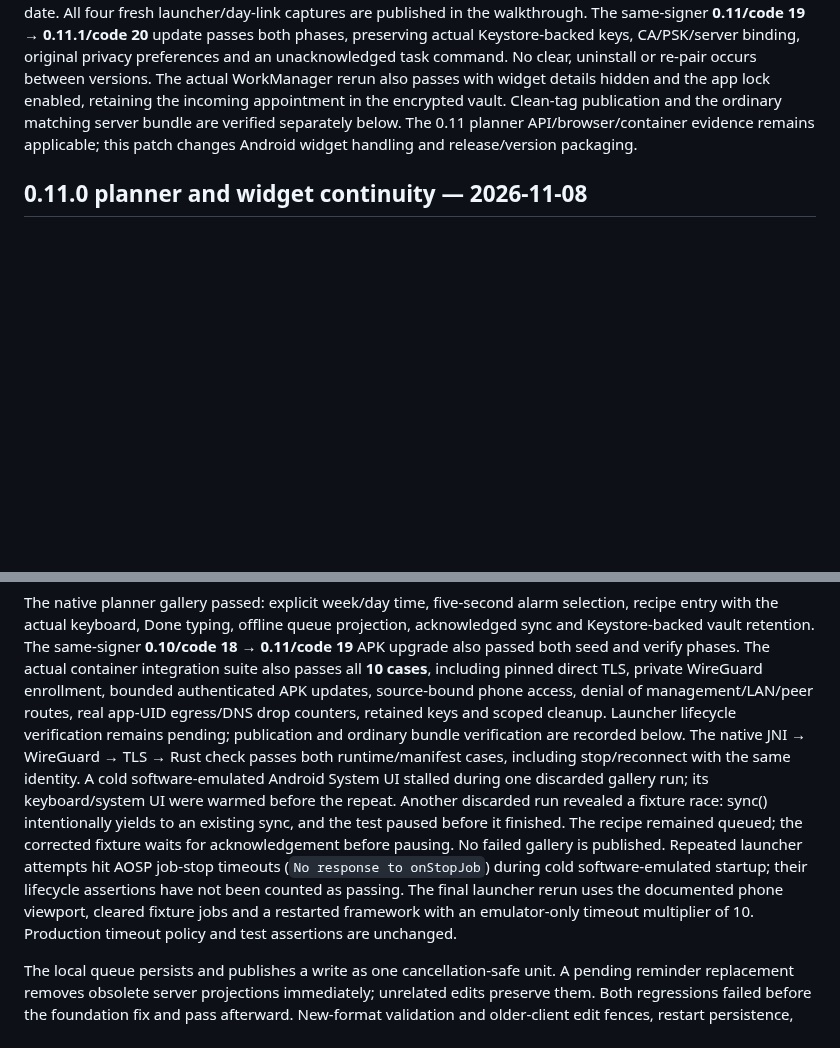
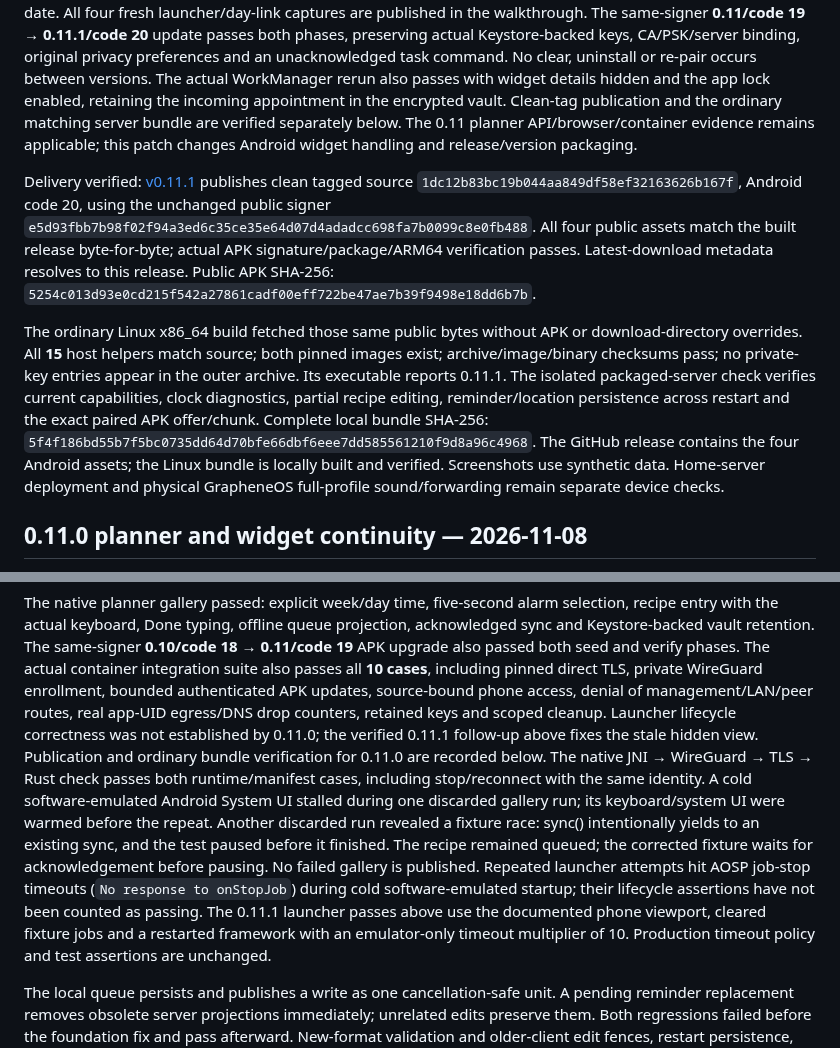
Before and after one commit to argentumseven/field-notes, a Markdown page: docs/VALIDATION.md, 2 parts joined by grey strips. Rendered like a GitHub page; blank space fills up the shorter version.

Commit message:
Record verified 0.11.1 public APK and matching server delivery

```diff
--- a/docs/VALIDATION.md
+++ b/docs/VALIDATION.md
@@ -26,6 +26,27 @@ Clean-tag publication and the ordinary matching server bundle are verified
 separately below.
 The 0.11 planner API/browser/container evidence remains applicable; this patch
 changes Android widget handling and release/version packaging.
+
+Delivery verified: [v0.11.1](https://github.com/argentumseven/field-notes/releases/tag/v0.11.1)
+publishes clean tagged source `1dc12b83bc19b044aa849df58ef32163626b167f`, Android
+code 20, using the unchanged public signer
+`e5d93fbb7b98f02f94a3ed6c35ce35e64d07d4adadcc698fa7b0099c8e0fb488`.
+All four public assets match the built release byte-for-byte; actual APK
+signature/package/ARM64 verification passes. Latest-download metadata resolves
+to this release. Public APK SHA-256:
+`5254c013d93e0cd215f542a27861cadf00eff722be47ae7b39f9498e18dd6b7b`.
+
+The ordinary Linux x86_64 build fetched those same public bytes without APK or
+download-directory overrides. All **15** host helpers match source; both pinned
+images exist; archive/image/binary checksums pass; no private-key entries appear
+in the outer archive. Its executable reports 0.11.1. The isolated packaged-server
+check verifies current capabilities, clock diagnostics, partial recipe editing,
+reminder/location persistence across restart and the exact paired APK offer/chunk.
+Complete local bundle SHA-256:
+`5f4f186bd55b7f5bc0735dd64d70bfe66dbf6eee7dd585561210f9d8a96c4968`.
+The GitHub release contains the four Android assets; the Linux bundle is locally
+built and verified. Screenshots use synthetic data. Home-server deployment and
+physical GrapheneOS full-profile sound/forwarding remain separate device checks.
 
 ## 0.11.0 planner and widget continuity — 2026-11-08
 
@@ -57,8 +78,9 @@ The actual container integration suite also passes all **10 cases**, including
 pinned direct TLS, private WireGuard enrollment, bounded authenticated APK
 updates, source-bound phone access, denial of management/LAN/peer routes, real
 app-UID egress/DNS drop counters, retained keys and scoped cleanup. Launcher
-lifecycle verification remains pending; publication and ordinary bundle
-verification are recorded below. The native JNI → WireGuard → TLS → Rust check passes
+lifecycle correctness was not established by 0.11.0; the verified 0.11.1
+follow-up above fixes the stale hidden view. Publication and ordinary bundle
+verification for 0.11.0 are recorded below. The native JNI → WireGuard → TLS → Rust check passes
 both runtime/manifest cases, including stop/reconnect with the same identity.
 A cold
 software-emulated Android System UI stalled during one discarded gallery run;
@@ -68,8 +90,8 @@ the test paused before it finished. The recipe remained queued; the corrected
 fixture waits for acknowledgement before pausing. No failed gallery is published. Repeated launcher attempts hit AOSP
 job-stop timeouts (`No response to onStopJob`) during cold software-emulated
 startup; their lifecycle assertions have not been counted as passing. The
-final launcher rerun uses the documented phone viewport, cleared fixture jobs
-and a restarted framework with an emulator-only timeout multiplier of 10.
+0.11.1 launcher passes above use the documented phone viewport, cleared fixture
+jobs and a restarted framework with an emulator-only timeout multiplier of 10.
 Production timeout policy and test assertions are unchanged.
 
 The local queue persists and publishes a write as one cancellation-safe unit.
```
